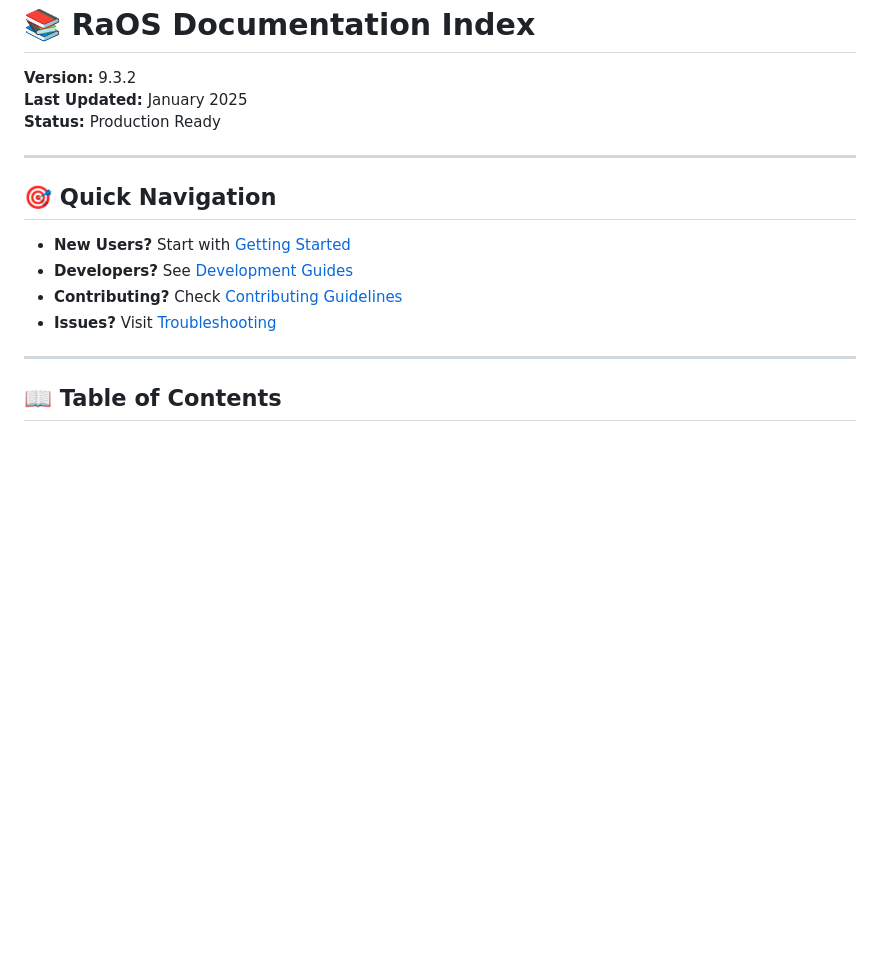
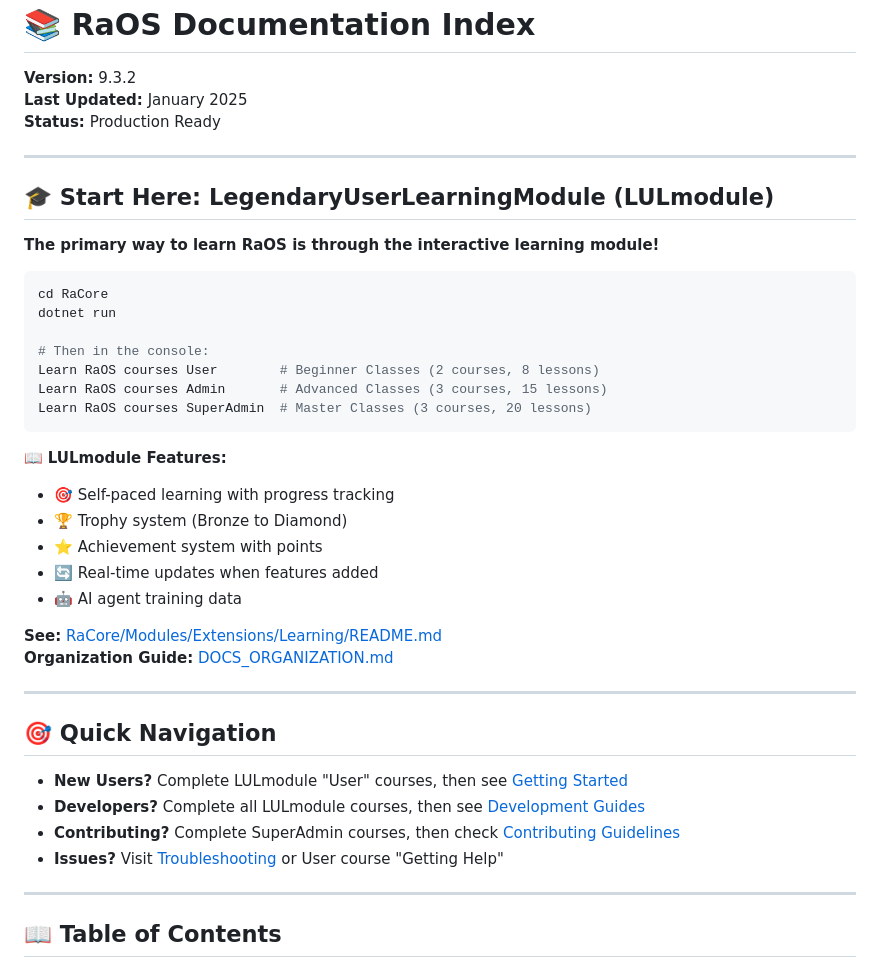
Before and after one commit to buffbot88/ASHATOS, a Markdown page: DOCUMENTATION_INDEX.md, the part around the change. Rendered like a GitHub page; blank space fills up the shorter version.

Commit message:
Add documentation organization guide and update index to prioritize LULmodule
Co-authored-by: buffbot88 <230627627+buffbot88@users.noreply.github.com>

````diff
--- a/DOCUMENTATION_INDEX.md
+++ b/DOCUMENTATION_INDEX.md
@@ -6,12 +6,38 @@
 
 ---
 
+## 🎓 **Start Here: LegendaryUserLearningModule (LULmodule)**
+
+**The primary way to learn RaOS is through the interactive learning module!**
+
+```bash
+cd RaCore
+dotnet run
+
+# Then in the console:
+Learn RaOS courses User        # Beginner Classes (2 courses, 8 lessons)
+Learn RaOS courses Admin       # Advanced Classes (3 courses, 15 lessons)
+Learn RaOS courses SuperAdmin  # Master Classes (3 courses, 20 lessons)
+```
+
+📖 **LULmodule Features:**
+- 🎯 Self-paced learning with progress tracking
+- 🏆 Trophy system (Bronze to Diamond)
+- ⭐ Achievement system with points
+- 🔄 Real-time updates when features added
+- 🤖 AI agent training data
+
+**See:** [RaCore/Modules/Extensions/Learning/README.md](RaCore/Modules/Extensions/Learning/README.md)
+**Organization Guide:** [DOCS_ORGANIZATION.md](DOCS_ORGANIZATION.md)
+
+---
+
 ## 🎯 Quick Navigation
 
-- **New Users?** Start with [Getting Started](#-getting-started)
-- **Developers?** See [Development Guides](#-development-guides)
-- **Contributing?** Check [Contributing Guidelines](#-contributing)
-- **Issues?** Visit [Troubleshooting](#-troubleshooting)
+- **New Users?** Complete LULmodule "User" courses, then see [Getting Started](#-getting-started)
+- **Developers?** Complete all LULmodule courses, then see [Development Guides](#-development-guides)
+- **Contributing?** Complete SuperAdmin courses, then check [Contributing Guidelines](#-contributing)
+- **Issues?** Visit [Troubleshooting](#-troubleshooting) or User course "Getting Help"
 
 ---
 
````
Also changed, not shown: DOCS_ORGANIZATION.md (added, +295 -0 lines).
